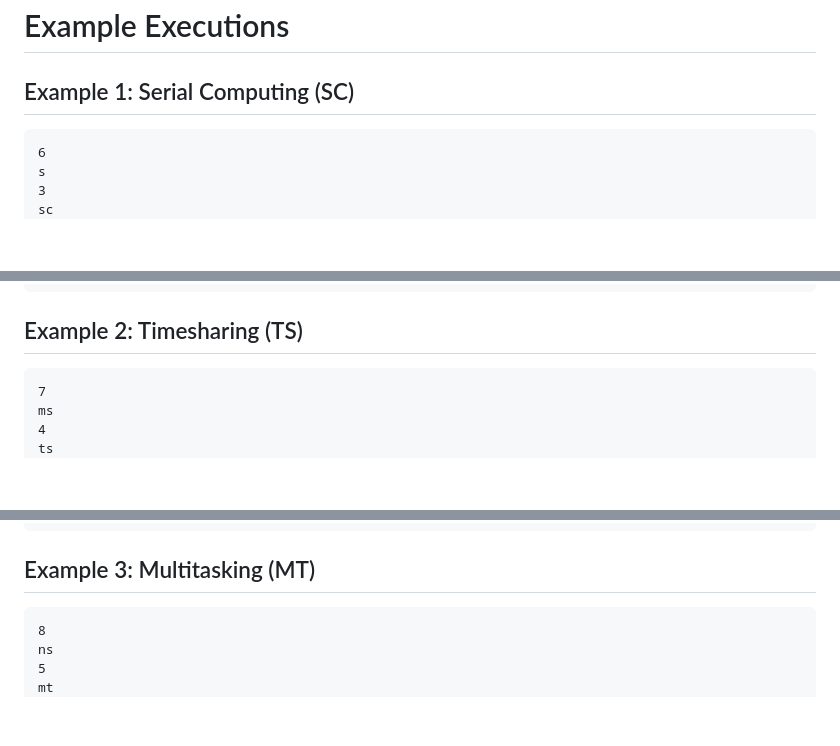
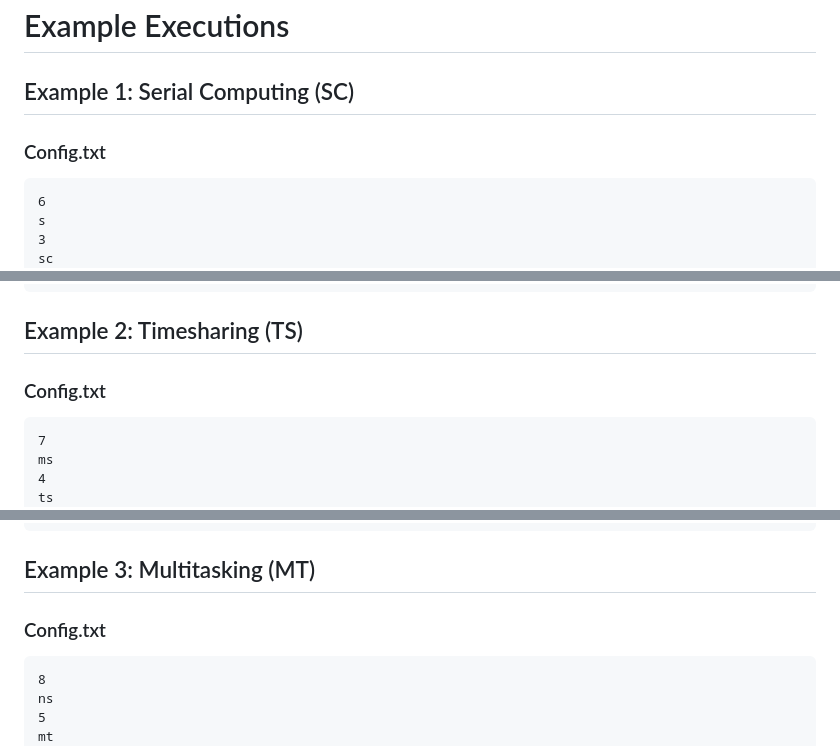
Before and after one commit to michaelpeluso/Program-Snippets, a Markdown page: Processor-Simulation/README.md, 3 parts joined by grey strips. Rendered like a GitHub page; blank space fills up the shorter version.

````diff
--- a/Processor-Simulation/README.md
+++ b/Processor-Simulation/README.md
@@ -36,6 +36,7 @@ All tasks adhere to the following execution structure:
 # Example Executions
 
 ## Example 1: Serial Computing (SC)
+### Config.txt
 ```
 6
 s
@@ -75,6 +76,7 @@ Time | 0 | 1 | 2 | 3 | 4 | 5 | 6 | 7 | 8 | 9 |
 ```
 
 ## Example 2: Timesharing (TS)
+### Config.txt
 ```
 7
 ms
@@ -118,6 +120,7 @@ Time | 0 | 1 | 2 | 3 | 4 | 5 | 6 | 7 | 8 | 9 | 10 | 11 | 12 | 13 | 14 |
 ```
 
 ## Example 3: Multitasking (MT)
+### Config.txt
 ```
 8
 ns
````
